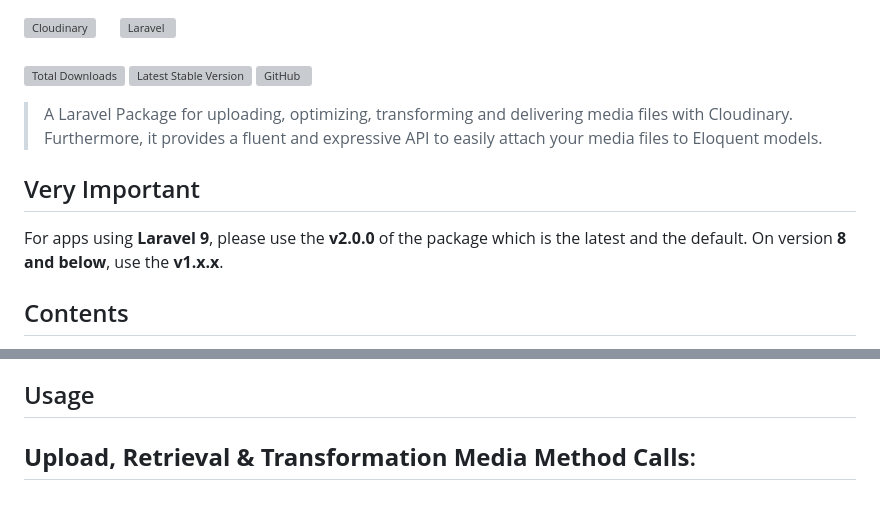
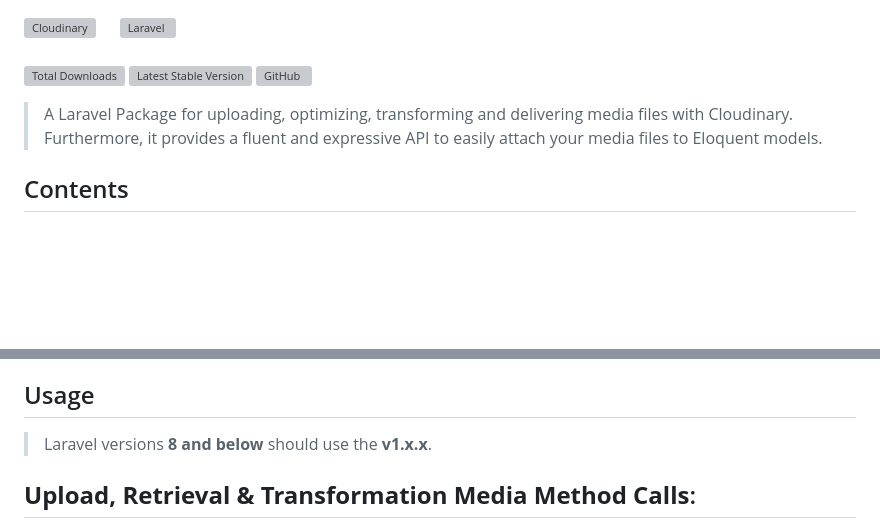
Before and after one commit to cloudinary-community/cloudinary-laravel, a Markdown page: README.md, 2 parts joined by grey strips. Drawn GitHub-style; blank space fills up the shorter version; grey boxes are pictures that could not be loaded.

```diff
--- a/README.md
+++ b/README.md
@@ -16,10 +16,6 @@
 
 > A Laravel Package for uploading, optimizing, transforming and delivering media files with Cloudinary. Furthermore, it provides a fluent and expressive API to easily attach your media files to Eloquent models.
 
-## Very Important
-
-For apps using **Laravel 9**, please use the **v2.0.0** of the package which is the latest and the default. On version **8 and below**, use the **v1.x.x**.
-
 ## Contents
 
 * [Usage](#usage)
@@ -35,6 +31,8 @@ For apps using **Laravel 9**, please use the **v2.0.0** of the package which is
 
 
 ## Usage
+
+> Laravel versions **8 and below** should use the **v1.x.x**.
 
 ## **Upload, Retrieval & Transformation Media Method Calls**:
 
```
